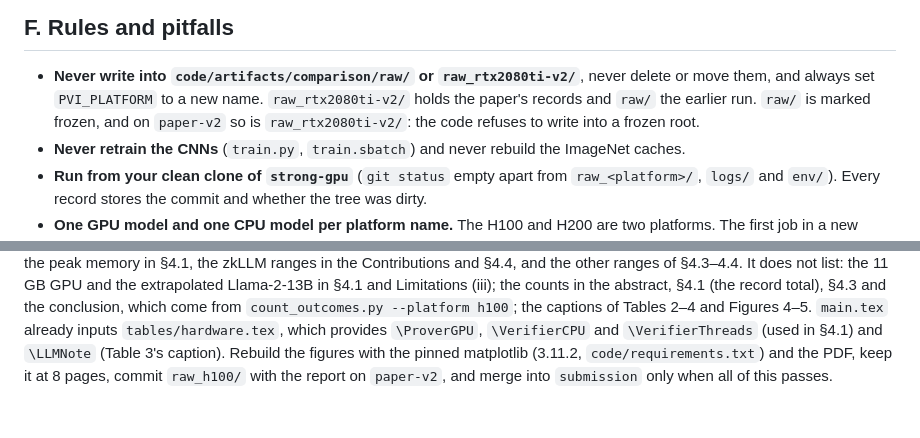
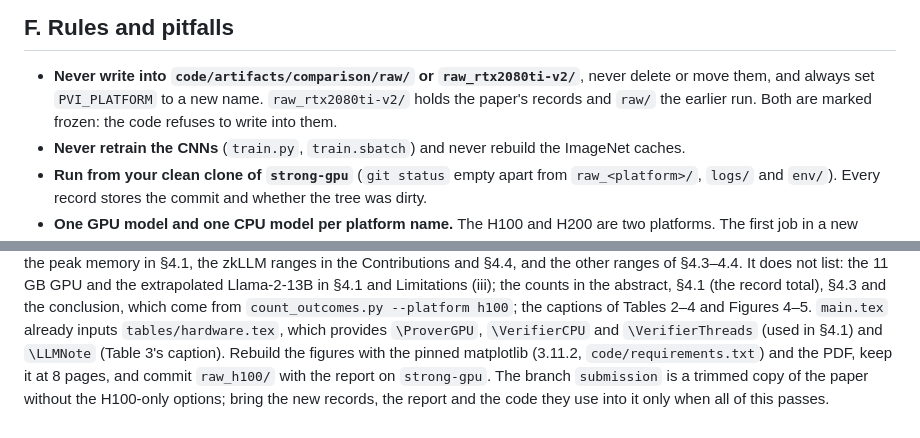
Before and after one commit to flikhamud45/amina-project, a Markdown page: STRONG_GPU_PLAN.md, 2 parts joined by grey strips. GitHub-like rendering.

```diff
--- a/STRONG_GPU_PLAN.md
+++ b/STRONG_GPU_PLAN.md
@@ -319,8 +319,8 @@ We read the results from your clone.
 
 * **Never write into `code/artifacts/comparison/raw/` or `raw_rtx2080ti-v2/`**, never delete or
   move them, and always set `PVI_PLATFORM` to a new name. `raw_rtx2080ti-v2/` holds the paper's
-  records and `raw/` the earlier run. `raw/` is marked frozen, and on `paper-v2` so is
-  `raw_rtx2080ti-v2/`: the code refuses to write into a frozen root.
+  records and `raw/` the earlier run. Both are marked frozen: the code refuses to write into
+  them.
 * **Never retrain the CNNs** (`train.py`, `train.sbatch`) and never rebuild the ImageNet caches.
 * **Run from your clean clone of `strong-gpu`** (`git status` empty apart from `raw_<platform>/`,
   `logs/` and `env/`). Every record stores the commit and whether the tree was dirty.
@@ -382,5 +380,6 @@ Llama-2-13B in §4.1 and Limitations (iii); the counts in the abstract, §4.1 (t
 Tables 2–4 and Figures 4–5. `main.tex` already inputs `tables/hardware.tex`, which provides
 `\ProverGPU`, `\VerifierCPU` and `\VerifierThreads` (used in §4.1) and `\LLMNote` (Table 3's
 caption). Rebuild the figures with the pinned matplotlib (3.11.2, `code/requirements.txt`) and
-the PDF, keep it at 8 pages, commit `raw_h100/` with the report on `paper-v2`, and merge into
-`submission` only when all of this passes.
+the PDF, keep it at 8 pages, and commit `raw_h100/` with the report on `strong-gpu`. The branch
+`submission` is a trimmed copy of the paper without the H100-only options; bring the new
+records, the report and the code they use into it only when all of this passes.
```
Also changed, not shown: other parts of STRONG_GPU_PLAN.md (+15 -17 lines).
